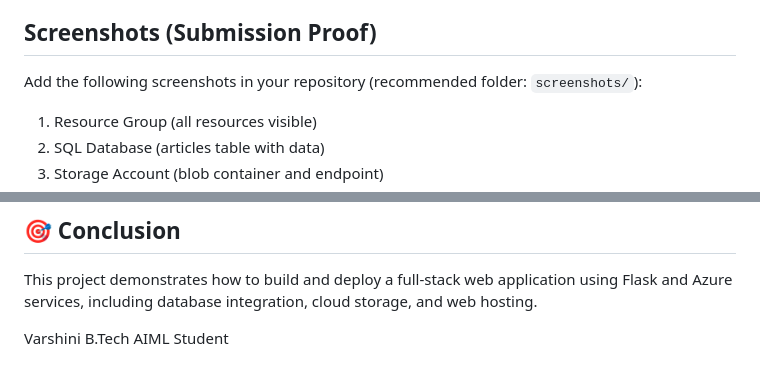
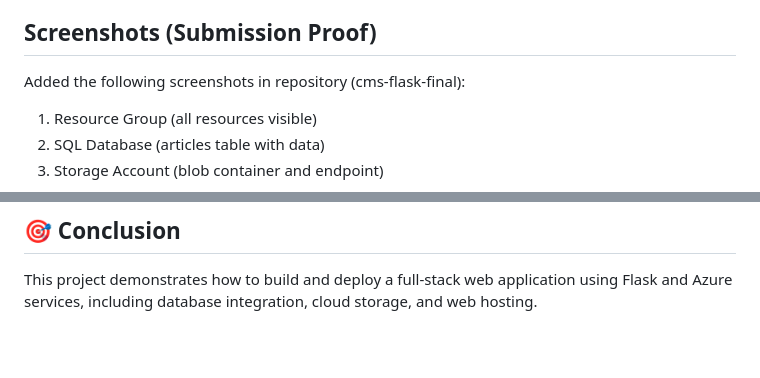
Before and after one commit to varshini00111/cms-flask-final, a Markdown page: README.md, 2 parts joined by grey strips. GitHub-like rendering; blank space fills up the shorter version.

```diff
--- a/README.md
+++ b/README.md
@@ -91,7 +91,7 @@ Table: 'articles'
 
 ## Screenshots (Submission Proof)
 
-Add the following screenshots in your repository (recommended folder: `screenshots/`):
+Added the following screenshots in  repository (cms-flask-final):
 
 1. Resource Group (all resources visible)
 2. SQL Database (articles table with data)
@@ -110,6 +110,3 @@ Overall, the application logic and integration are functioning properly.
 ## 🎯 Conclusion
 
 This project demonstrates how to build and deploy a full-stack web application using Flask and Azure services, including database integration, cloud storage, and web hosting.
-
-Varshini
-B.Tech AIML Student
```
